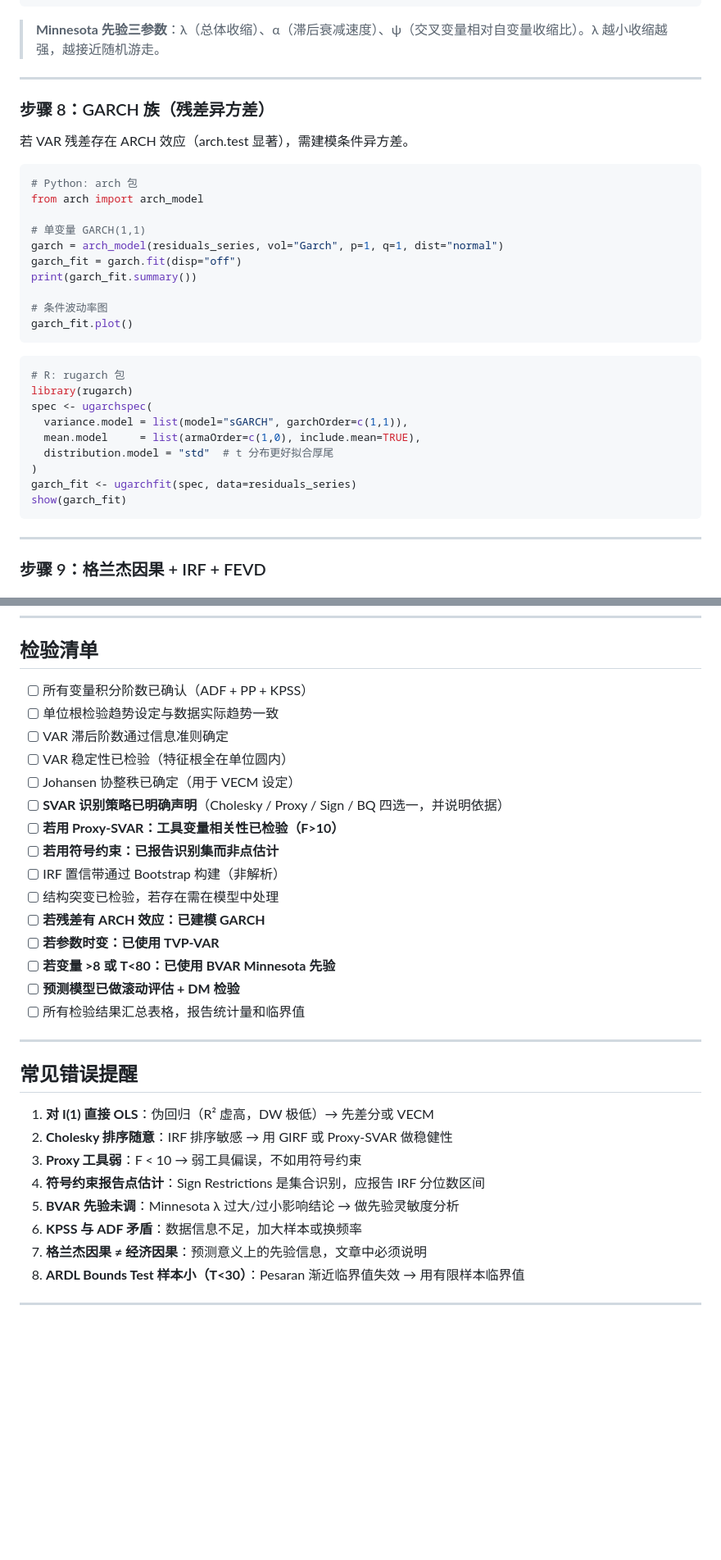
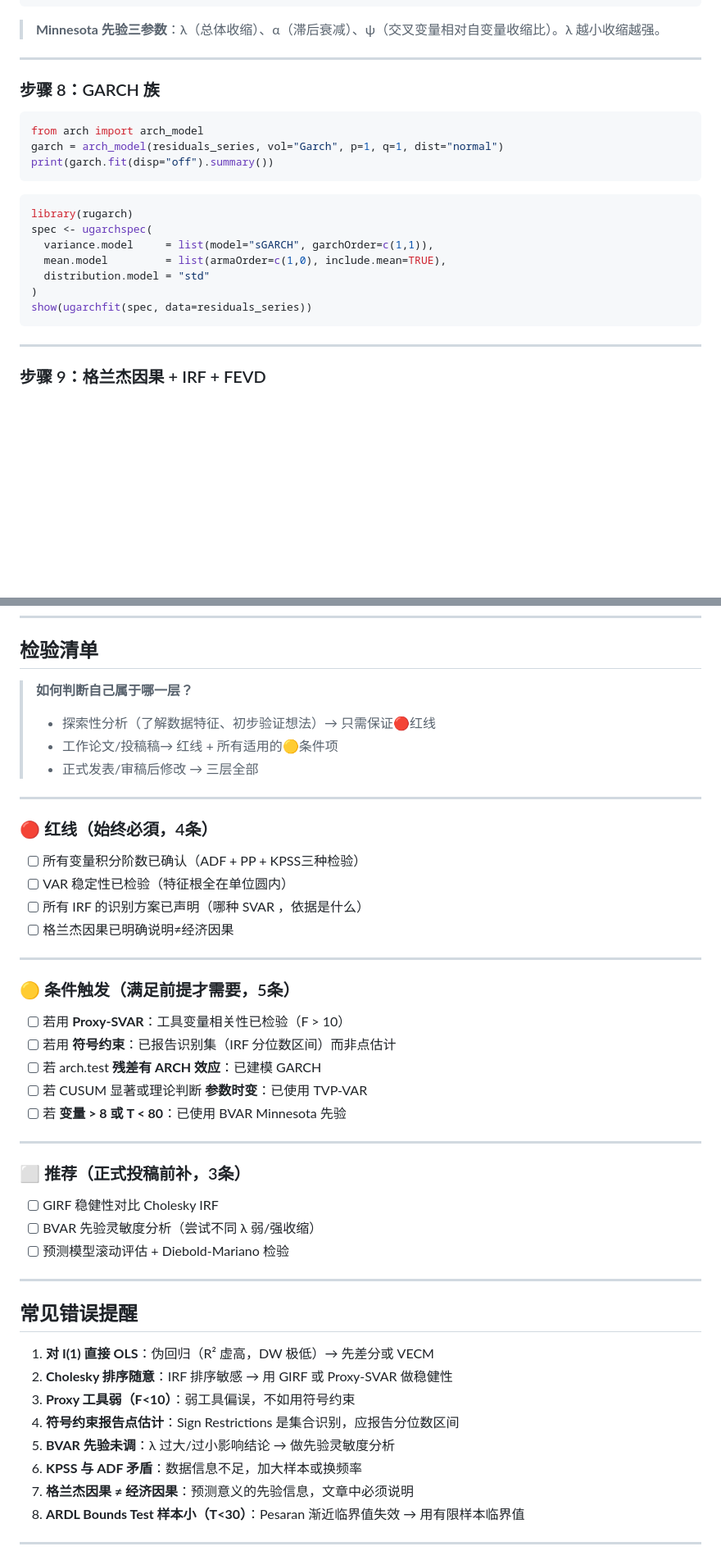
Before and after one commit to kimmy-sil/empirical-paper-cc, a Markdown page: skills/time-series/SKILL.md, 2 parts joined by grey strips. Shown at 82% size. Drawn GitHub-style; blank space fills up the shorter version.

````diff
--- a/skills/time-series/SKILL.md
+++ b/skills/time-series/SKILL.md
@@ -444,37 +386,26 @@ bvar_fcast <- predict(bvar_fit, horizon=8)
 plot(bvar_fcast)
 ```
 
-> **Minnesota 先验三参数**：λ（总体收缩）、α（滞后衰减速度）、ψ（交叉变量相对自变量收缩比）。λ 越小收缩越强，越接近随机游走。
+> **Minnesota 先验三参数**：λ（总体收缩）、α（滞后衰减）、ψ（交叉变量相对自变量收缩比）。λ 越小收缩越强。
 
 ---
 
-### 步骤 8：GARCH 族（残差异方差）
-
-若 VAR 残差存在 ARCH 效应（arch.test 显著），需建模条件异方差。
+### 步骤 8：GARCH 族
 
 ```python
-# Python: arch 包
 from arch import arch_model
-
-# 单变量 GARCH(1,1)
 garch = arch_model(residuals_series, vol="Garch", p=1, q=1, dist="normal")
-garch_fit = garch.fit(disp="off")
-print(garch_fit.summary())
-
-# 条件波动率图
-garch_fit.plot()
+print(garch.fit(disp="off").summary())
 ```
 
 ```r
-# R: rugarch 包
 library(rugarch)
 spec <- ugarchspec(
-  variance.model = list(model="sGARCH", garchOrder=c(1,1)),
-  mean.model     = list(armaOrder=c(1,0), include.mean=TRUE),
-  distribution.model = "std"  # t 分布更好拟合厚尾
+  variance.model     = list(model="sGARCH", garchOrder=c(1,1)),
+  mean.model         = list(armaOrder=c(1,0), include.mean=TRUE),
+  distribution.model = "std"
 )
-garch_fit <- ugarchfit(spec, data=residuals_series)
-show(garch_fit)
+show(ugarchfit(spec, data=residuals_series))
 ```
 
 ---
@@ -615,21 +509,37 @@ sctest(cusum)
 
 ## 检验清单
 
-- [ ] 所有变量积分阶数已确认（ADF + PP + KPSS）
-- [ ] 单位根检验趋势设定与数据实际趋势一致
-- [ ] VAR 滞后阶数通过信息准则确定
+> **如何判断自己属于哪一层？**
+> - 探索性分析（了解数据特征、初步验证想法）→ 只需保证🔴红线
+> - 工作论文/投稿稿→ 红线 + 所有适用的🟡条件项
+> - 正式发表/审稿后修改 → 三层全部
+
+---
+
+### 🔴 红线（始终必須，4条）
+
+- [ ] 所有变量积分阶数已确认（ADF + PP + KPSS三种检验）
 - [ ] VAR 稳定性已检验（特征根全在单位圆内）
-- [ ] Johansen 协整秩已确定（用于 VECM 设定）
-- [ ] **SVAR 识别策略已明确声明**（Cholesky / Proxy / Sign / BQ 四选一，并说明依据）
-- [ ] **若用 Proxy-SVAR：工具变量相关性已检验（F>10）**
-- [ ] **若用符号约束：已报告识别集而非点估计**
-- [ ] IRF 置信带通过 Bootstrap 构建（非解析）
-- [ ] 结构突变已检验，若存在需在模型中处理
-- [ ] **若残差有 ARCH 效应：已建模 GARCH**
-- [ ] **若参数时变：已使用 TVP-VAR**
-- [ ] **若变量 >8 或 T<80：已使用 BVAR Minnesota 先验**
-- [ ] **预测模型已做滚动评估 + DM 检验**
-- [ ] 所有检验结果汇总表格，报告统计量和临界值
+- [ ] 所有 IRF 的识别方案已声明（哪种 SVAR ，依据是什么）
+- [ ] 格兰杰因果已明确说明≠经济因果
+
+---
+
+### 🟡 条件触发（满足前提才需要，5条）
+
+- [ ] 若用 **Proxy-SVAR**：工具变量相关性已检验（F > 10）
+- [ ] 若用 **符号约束**：已报告识别集（IRF 分位数区间）而非点估计
+- [ ] 若 arch.test **残差有 ARCH 效应**：已建模 GARCH
+- [ ] 若 CUSUM 显著或理论判断 **参数时变**：已使用 TVP-VAR
+- [ ] 若 **变量 > 8 或 T < 80**：已使用 BVAR Minnesota 先验
+
+---
+
+### ⬜ 推荐（正式投稿前补，3条）
+
+- [ ] GIRF 稳健性对比 Cholesky IRF
+- [ ] BVAR 先验灵敏度分析（尝试不同 λ 弱/强收缩）
+- [ ] 预测模型滚动评估 + Diebold-Mariano 检验
 
 ---
 
@@ -637,11 +547,11 @@ sctest(cusum)
 
 1. **对 I(1) 直接 OLS**：伪回归（R² 虚高，DW 极低）→ 先差分或 VECM
 2. **Cholesky 排序随意**：IRF 排序敏感 → 用 GIRF 或 Proxy-SVAR 做稳健性
-3. **Proxy 工具弱**：F < 10 → 弱工具偏误，不如用符号约束
-4. **符号约束报告点估计**：Sign Restrictions 是集合识别，应报告 IRF 分位数区间
-5. **BVAR 先验未调**：Minnesota λ 过大/过小影响结论 → 做先验灵敏度分析
+3. **Proxy 工具弱（F<10）**：弱工具偏误，不如用符号约束
+4. **符号约束报告点估计**：Sign Restrictions 是集合识别，应报告分位数区间
+5. **BVAR 先验未调**：λ 过大/过小影响结论 → 做先验灵敏度分析
 6. **KPSS 与 ADF 矛盾**：数据信息不足，加大样本或换频率
-7. **格兰杰因果 ≠ 经济因果**：预测意义上的先验信息，文章中必须说明
+7. **格兰杰因果 ≠ 经济因果**：预测意义的先验信息，文章中必须说明
 8. **ARDL Bounds Test 样本小（T<30）**：Pesaran 渐近临界值失效 → 用有限样本临界值
 
 ---
````
Also changed, not shown: other parts of skills/time-series/SKILL.md (+32 -127 lines).
